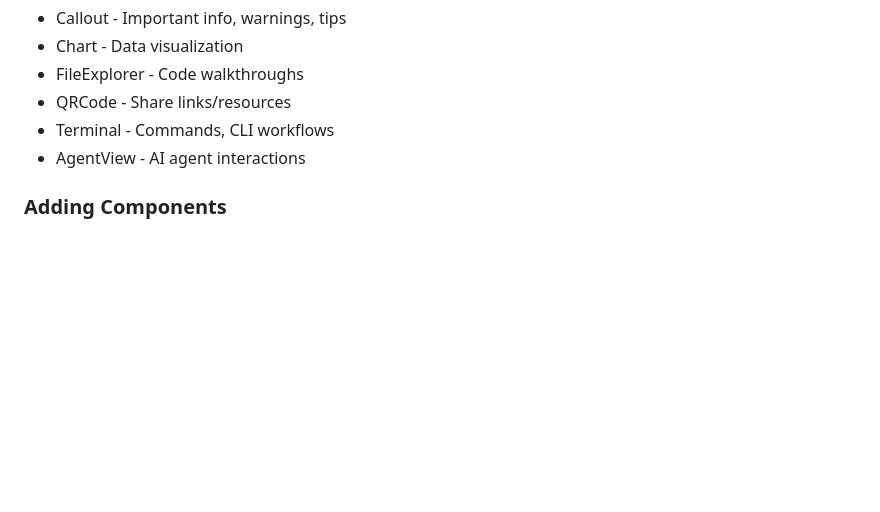
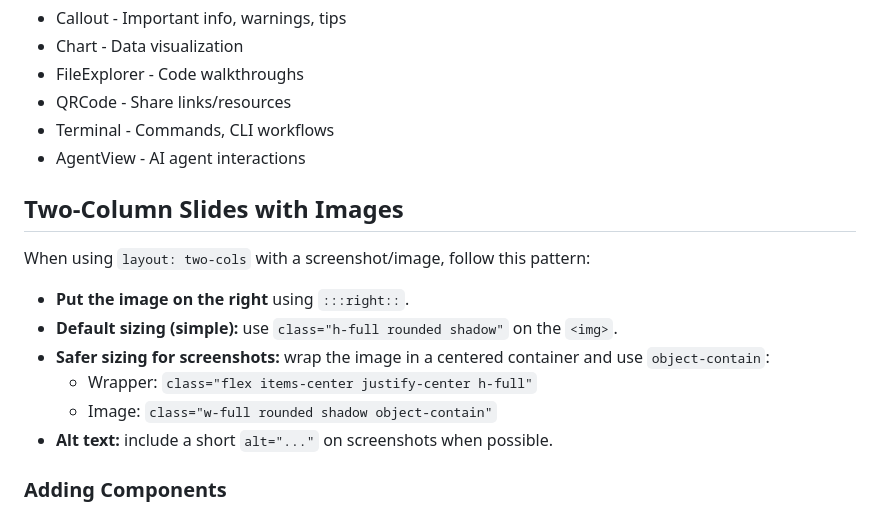
Before and after one commit to jxnl/presentations, a Markdown page: AGENTS.md, the part around the change. Rendered like a GitHub page; blank space fills up the shorter version.

Commit message:
docs: document two-column image layout convention

```diff
--- a/AGENTS.md
+++ b/AGENTS.md
@@ -108,6 +108,17 @@ Auto-imported from `slides/components/`. Available: Callout, Chart, FileExplorer
 - Terminal - Commands, CLI workflows
 - AgentView - AI agent interactions
 
+## Two-Column Slides with Images
+
+When using `layout: two-cols` with a screenshot/image, follow this pattern:
+
+- **Put the image on the right** using `:::right::`.
+- **Default sizing (simple):** use `class="h-full rounded shadow"` on the `<img>`.
+- **Safer sizing for screenshots:** wrap the image in a centered container and use `object-contain`:
+  - Wrapper: `class="flex items-center justify-center h-full"`
+  - Image: `class="w-full rounded shadow object-contain"`
+- **Alt text:** include a short `alt="..."` on screenshots when possible.
+
 ### Adding Components
 
 1. Create in `slides/components/`
```
